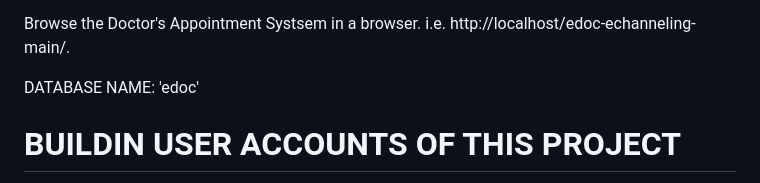
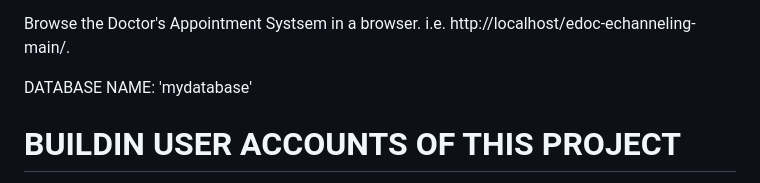
Before and after one commit to DeepakKumarBehera24/appointment-service, a Markdown page: README.md, the part around the change. Rendered like a GitHub page.

Commit message:
Update database name
updated database name

```diff
--- a/README.md
+++ b/README.md
@@ -86,7 +86,7 @@ Browse the Doctor's Appointment Systsem in a browser. i.e. http://localhost/edoc
 
 
 
-DATABASE NAME: 'edoc'
+DATABASE NAME: 'mydatabase'
 
 # BUILDIN USER ACCOUNTS OF THIS PROJECT
 
```
